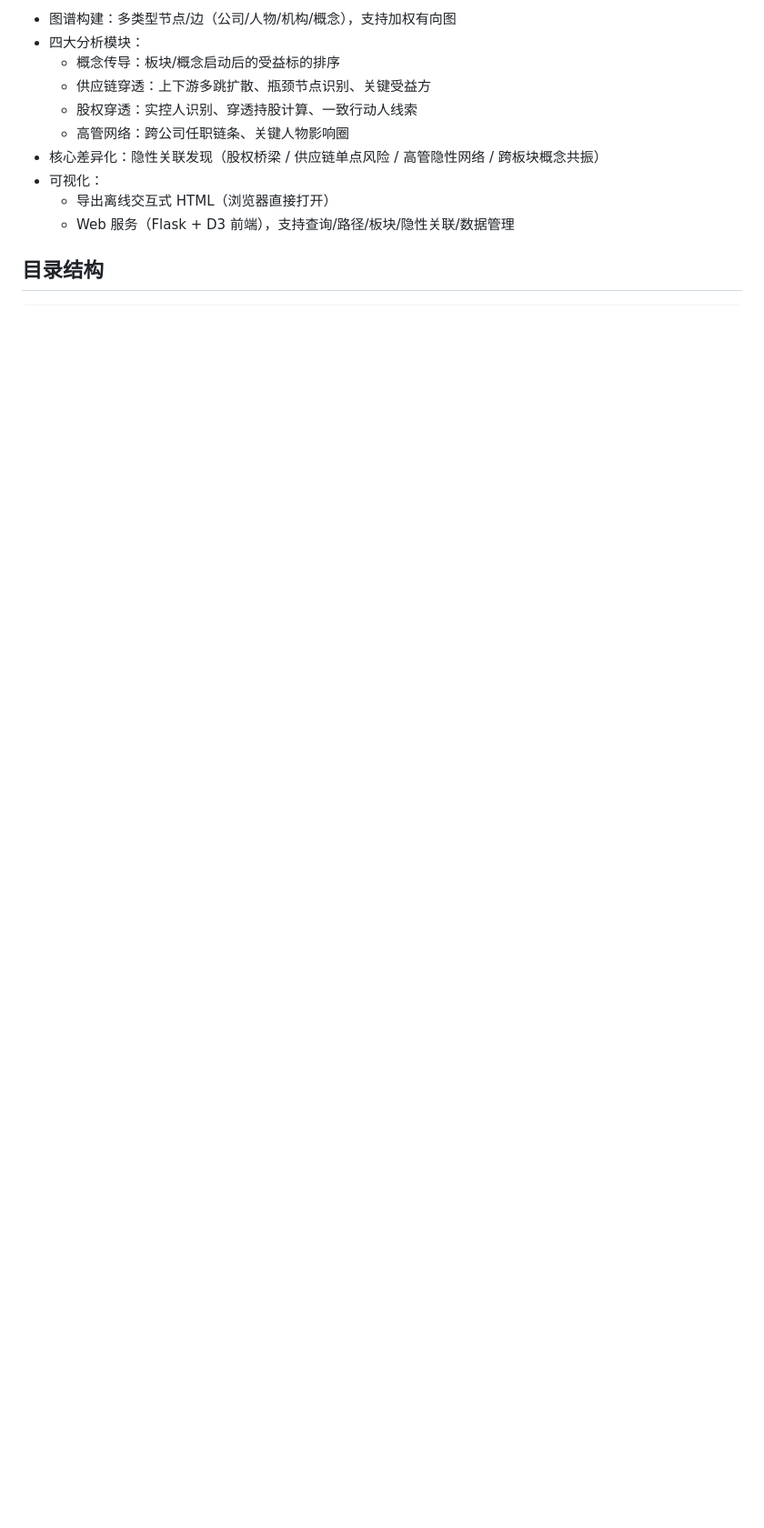
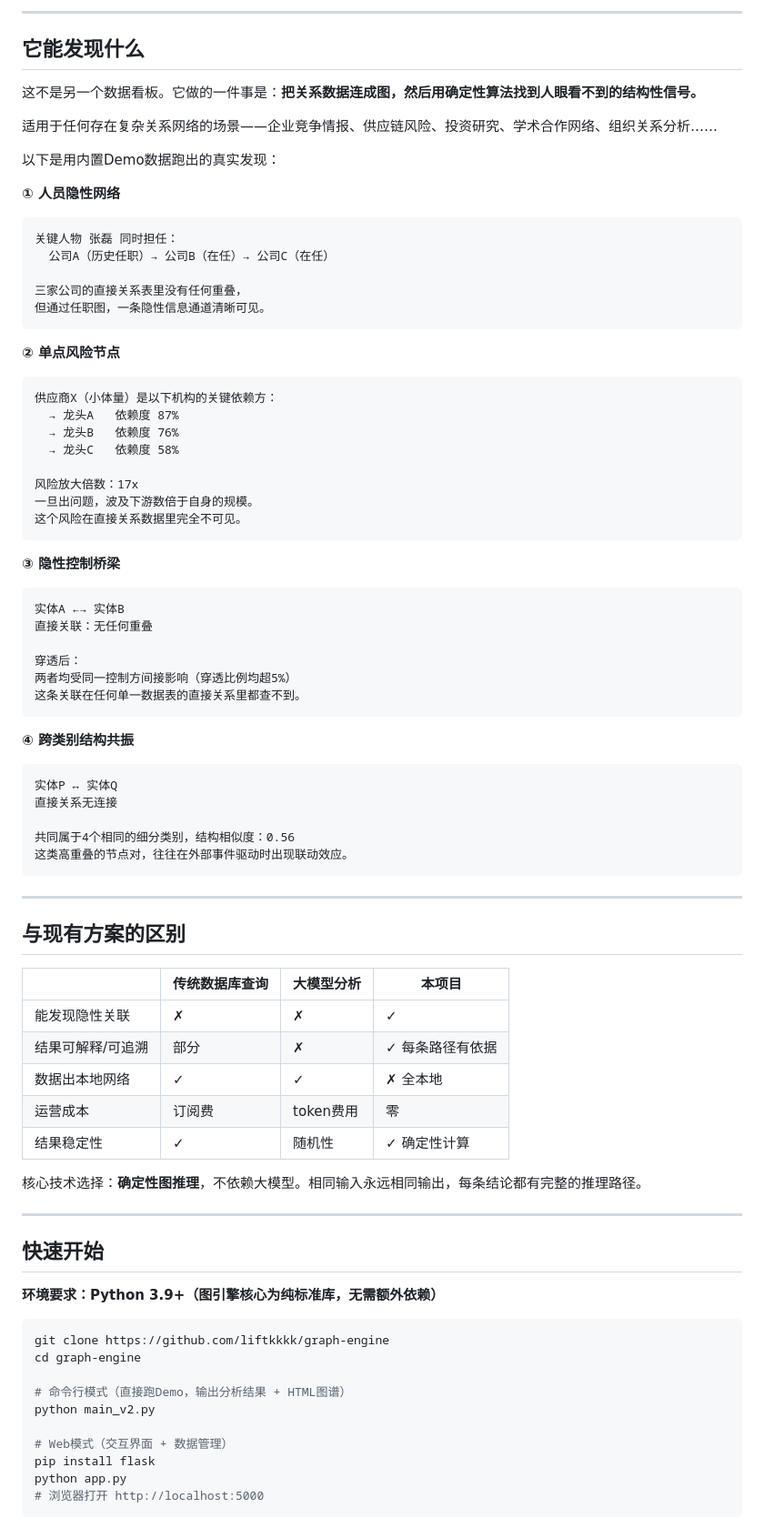
Before and after one commit to liftkkkk/graph-engine, a Markdown page: README.md, the part around one of its changes. Shown at 91% size. Drawn GitHub-style; blank space fills up the shorter version.

````diff
--- a/README.md
+++ b/README.md
@@ -6,13 +9,84 @@
 
-- 图谱构建：多类型节点/边（公司/人物/机构/概念），支持加权有向图
-- 四大分析模块：
-  - 概念传导：板块/概念启动后的受益标的排序
-  - 供应链穿透：上下游多跳扩散、瓶颈节点识别、关键受益方
-  - 股权穿透：实控人识别、穿透持股计算、一致行动人线索
-  - 高管网络：跨公司任职链条、关键人物影响圈
-- 核心差异化：隐性关联发现（股权桥梁 / 供应链单点风险 / 高管隐性网络 / 跨板块概念共振）
-- 可视化：
-  - 导出离线交互式 HTML（浏览器直接打开）
-  - Web 服务（Flask + D3 前端），支持查询/路径/板块/隐性关联/数据管理
+---
 
-## 目录结构
+## 它能发现什么
+
+这不是另一个数据看板。它做的一件事是：**把关系数据连成图，然后用确定性算法找到人眼看不到的结构性信号。**
+
+适用于任何存在复杂关系网络的场景——企业竞争情报、供应链风险、投资研究、学术合作网络、组织关系分析……
+
+以下是用内置Demo数据跑出的真实发现：
+
+**① 人员隐性网络**
+```
+关键人物 张磊 同时担任：
+  公司A（历史任职）→ 公司B（在任）→ 公司C（在任）
+
+三家公司的直接关系表里没有任何重叠，
+但通过任职图，一条隐性信息通道清晰可见。
+```
+
+**② 单点风险节点**
+```
+供应商X（小体量）是以下机构的关键依赖方：
+  → 龙头A   依赖度 87%
+  → 龙头B   依赖度 76%
+  → 龙头C   依赖度 58%
+
+风险放大倍数：17x
+一旦出问题，波及下游数倍于自身的规模。
+这个风险在直接关系数据里完全不可见。
+```
+
+**③ 隐性控制桥梁**
+```
+实体A ←→ 实体B
+直接关联：无任何重叠
+
+穿透后：
+两者均受同一控制方间接影响（穿透比例均超5%）
+这条关联在任何单一数据表的直接关系里都查不到。
+```
+
+**④ 跨类别结构共振**
+```
+实体P ↔ 实体Q
+直接关系无连接
+
+共同属于4个相同的细分类别，结构相似度：0.56
+这类高重叠的节点对，往往在外部事件驱动时出现联动效应。
+```
+
+---
+
+## 与现有方案的区别
+
+| | 传统数据库查询 | 大模型分析 | 本项目 |
+|---|---|---|---|
+| 能发现隐性关联 | ✗ | ✗ | ✓ |
+| 结果可解释/可追溯 | 部分 | ✗ | ✓ 每条路径有依据 |
+| 数据出本地网络 | ✓ | ✓ | ✗ 全本地 |
+| 运营成本 | 订阅费 | token费用 | 零 |
+| 结果稳定性 | ✓ | 随机性 | ✓ 确定性计算 |
+
+核心技术选择：**确定性图推理**，不依赖大模型。相同输入永远相同输出，每条结论都有完整的推理路径。
+
+---
+
+## 快速开始
+
+**环境要求：Python 3.9+（图引擎核心为纯标准库，无需额外依赖）**
+
+```bash
+git clone https://github.com/liftkkkk/graph-engine
+cd graph-engine
+
+# 命令行模式（直接跑Demo，输出分析结果 + HTML图谱）
+python main_v2.py
+
+# Web模式（交互界面 + 数据管理）
+pip install flask
+python app.py
+# 浏览器打开 http://localhost:5000
+```
+
````
Also changed, not shown: other parts of README.md (+101 -84 lines).
